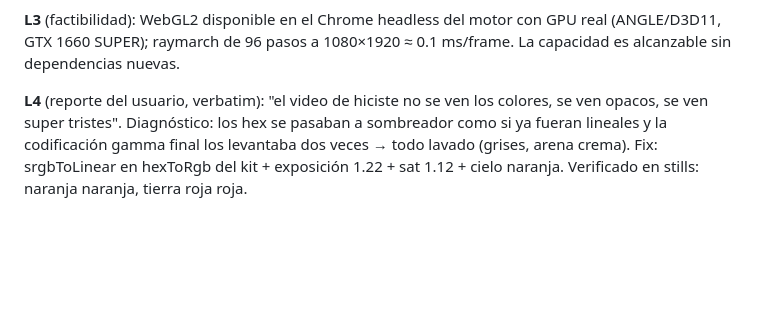
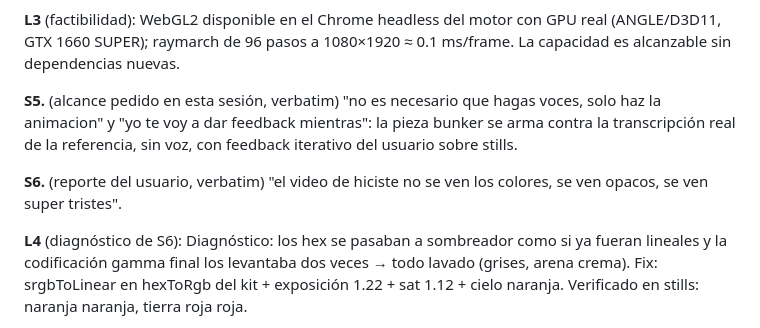
Before and after one commit to Sebastian-411/generative-creative-engine, a Markdown page: specs/20261028_calidad_visual/story.md, the part around the change. Drawn GitHub-style; blank space fills up the shorter version.

Commit message:
docs(specs): specs S5 y S6 del bunker y del arreglo de color

```diff
--- a/specs/20261028_calidad_visual/story.md
+++ b/specs/20261028_calidad_visual/story.md
@@ -51,8 +51,14 @@ easing (la quietud y el movimiento ya empatan con la referencia): es de material
 (ANGLE/D3D11, GTX 1660 SUPER); raymarch de 96 pasos a 1080×1920 ≈ 0.1 ms/frame. La capacidad es
 alcanzable sin dependencias nuevas.
 
-**L4** (reporte del usuario, verbatim): "el video de hiciste no se ven los colores, se ven opacos,
-se ven super tristes". Diagnóstico: los hex se pasaban a sombreador como si ya fueran lineales y la
+**S5.** (alcance pedido en esta sesión, verbatim) "no es necesario que hagas voces, solo haz la
+animacion" y "yo te voy a dar feedback mientras": la pieza bunker se arma contra la transcripción real
+de la referencia, sin voz, con feedback iterativo del usuario sobre stills.
+
+**S6.** (reporte del usuario, verbatim) "el video de hiciste no se ven los colores, se ven opacos,
+se ven super tristes".
+
+**L4** (diagnóstico de S6): Diagnóstico: los hex se pasaban a sombreador como si ya fueran lineales y la
 codificación gamma final los levantaba dos veces → todo lavado (grises, arena crema). Fix: srgbToLinear
 en hexToRgb del kit + exposición 1.22 + sat 1.12 + cielo naranja. Verificado en stills: naranja naranja,
 tierra roja roja.
```
